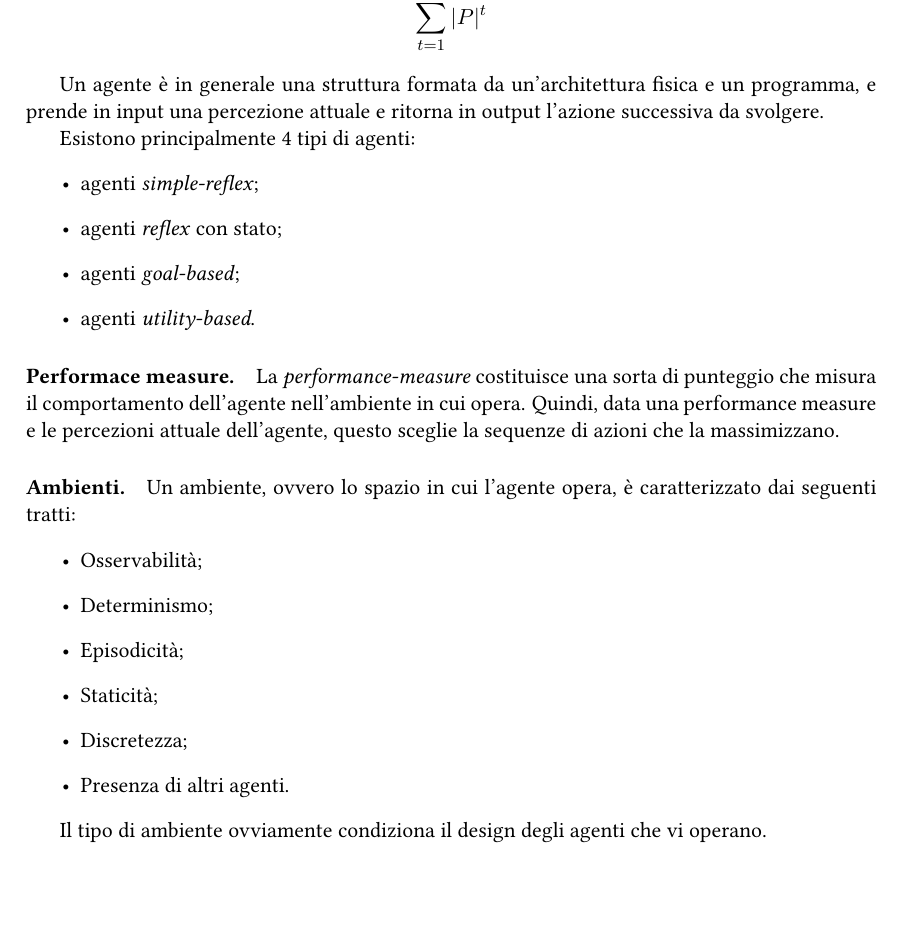
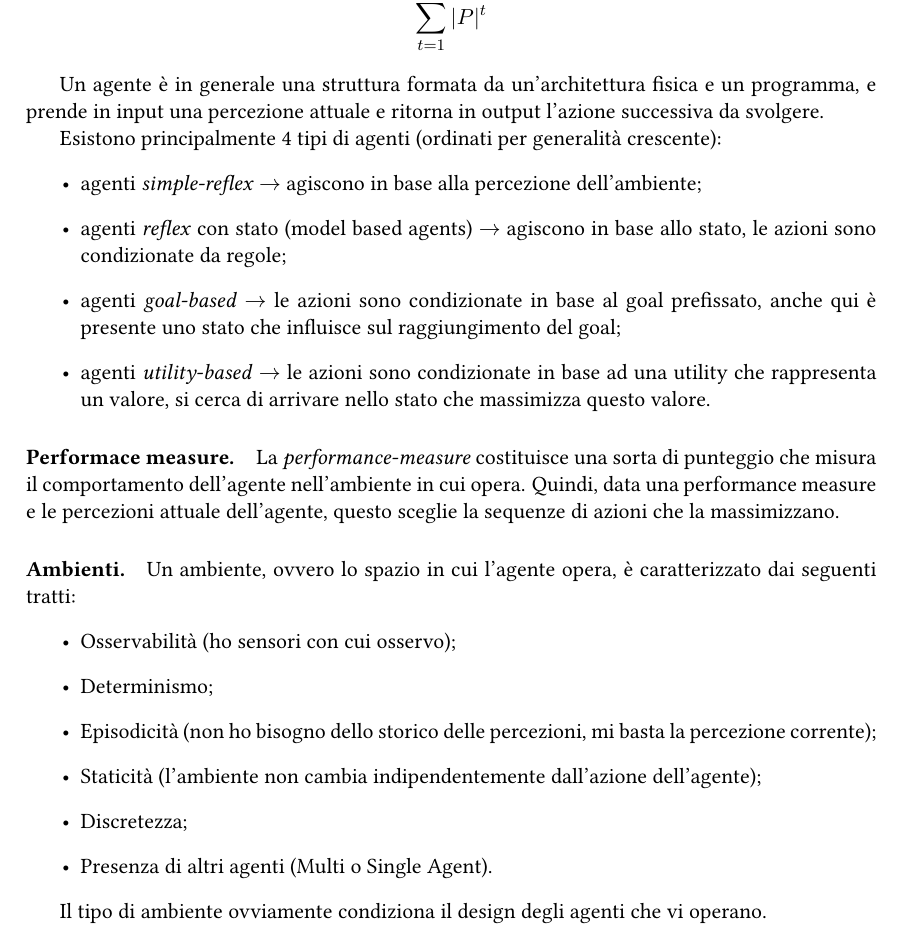
Before and after one commit to sentientmachin3/dispense-info-univr, a LaTeX document (magistrale/intelligenza-artificiale/ia.tex): part of page 3 of 6, cut so that both start at the same text, the shorter picture padded with empty space. Compiled offline with pdfLaTeX.

Commit message:
small changes

```diff
--- a/magistrale/intelligenza-artificiale/ia.tex
+++ b/magistrale/intelligenza-artificiale/ia.tex
@@ -64,22 +64,23 @@ Notare che se un agente ha $\vert P \vert$ possibili percezioni in ingresso, dop
 
 Un agente è in generale una struttura formata da un'architettura fisica e un programma, e prende in input una percezione attuale e ritorna in output l'azione successiva da svolgere.
 
-Esistono principalmente 4 tipi di agenti: \begin{itemize}
-	\item agenti \textit{simple-reflex};
-	\item agenti \textit{reflex} con stato;
-	\item agenti \textit{goal-based};
-	\item agenti \textit{utility-based}.
+Esistono principalmente 4 tipi di agenti (ordinati per generalità crescente):
+\begin{itemize}
+	\item agenti \textit{simple-reflex} $ \rightarrow $ agiscono in base alla percezione dell'ambiente;
+	\item agenti \textit{reflex} con stato (model based agents) $ \rightarrow $ agiscono in base allo stato, le azioni sono condizionate da regole;
+	\item agenti \textit{goal-based} $ \rightarrow $ le azioni sono condizionate in base al goal prefissato, anche qui è presente uno stato che influisce sul raggiungimento del goal;
+	\item agenti \textit{utility-based} $ \rightarrow $ le azioni sono condizionate in base ad una utility che rappresenta un valore, si cerca di arrivare nello stato che massimizza questo valore.
 \end{itemize}
 
 \paragraph{Performace measure.} La \textit{performance-measure} costituisce una sorta di punteggio che misura il comportamento dell'agente nell'ambiente in cui opera. Quindi, data una performance measure e le percezioni attuale dell'agente, questo sceglie la sequenze di azioni che la massimizzano.
 
 \paragraph{Ambienti.} Un ambiente, ovvero lo spazio in cui l'agente opera, è caratterizzato dai seguenti tratti: \begin{itemize}
-	\item Osservabilità;
+	\item Osservabilità (ho sensori con cui osservo);
 	\item Determinismo;
-	\item Episodicità;
-	\item Staticità;
+	\item Episodicità (non ho bisogno dello storico delle percezioni, mi basta la percezione corrente);
+	\item Staticità (l'ambiente non cambia indipendentemente dall'azione dell'agente);
 	\item Discretezza;
-	\item Presenza di altri agenti.
+	\item Presenza di altri agenti (Multi o Single Agent).
 \end{itemize}
 
 Il tipo di ambiente ovviamente condiziona il design degli agenti che vi operano.
```
Also changed, not shown: magistrale/intelligenza-artificiale/ia.pdf.
